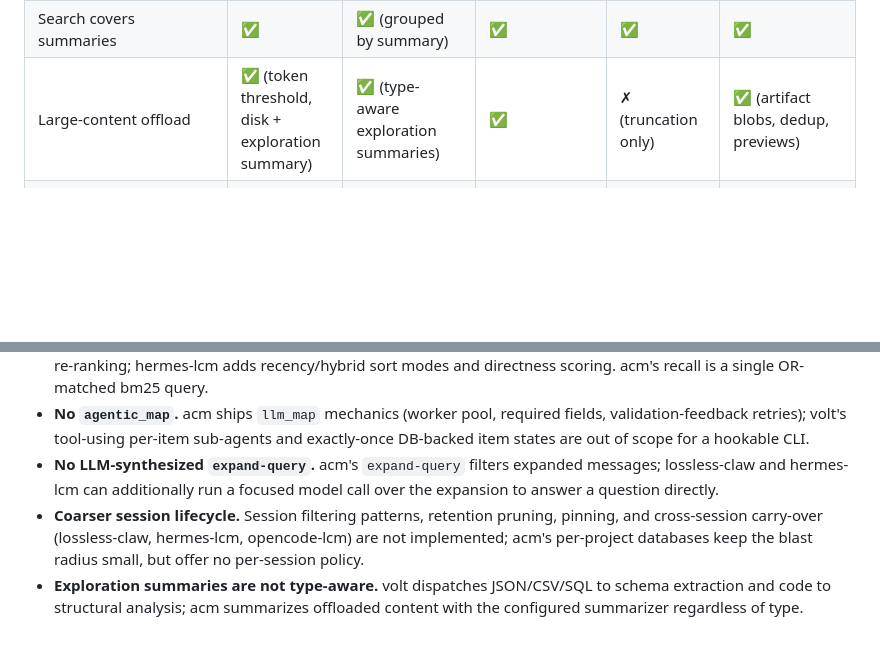
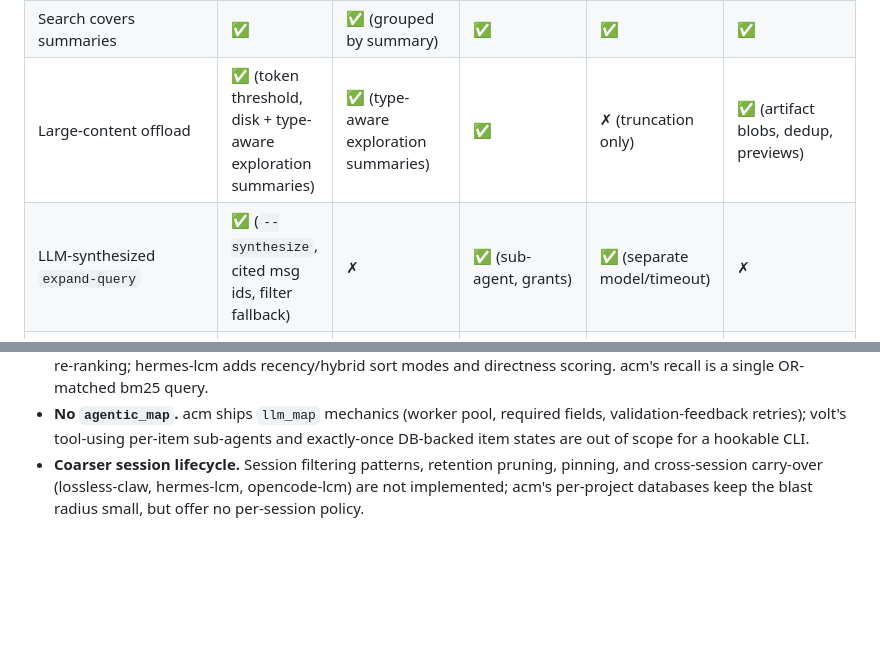
Before and after one commit to BonzTM/agent-context-manager, a Markdown page: docs/comparison.md, 2 parts joined by grey strips. GitHub-like rendering; blank space fills up the shorter version.

```diff
--- a/docs/comparison.md
+++ b/docs/comparison.md
@@ -33,7 +33,8 @@ The implementations compared:
 | Automatic recall injection on prompt | ✅ (Claude Code, Codex) | ✗ (pull only) | ✗ (pull only) | ✗ (summaries in window) | ✅ (scope-escalating) |
 | Drill-down retrieval (grep/expand/describe) | ✅ shell commands | ✅ agent tools | ✅ agent tools | ✅ agent tools + slash cmds | ✅ agent tools |
 | Search covers summaries | ✅ | ✅ (grouped by summary) | ✅ | ✅ | ✅ |
-| Large-content offload | ✅ (token threshold, disk + exploration summary) | ✅ (type-aware exploration summaries) | ✅ | ✗ (truncation only) | ✅ (artifact blobs, dedup, previews) |
+| Large-content offload | ✅ (token threshold, disk + type-aware exploration summaries) | ✅ (type-aware exploration summaries) | ✅ | ✗ (truncation only) | ✅ (artifact blobs, dedup, previews) |
+| LLM-synthesized `expand-query` | ✅ (`--synthesize`, cited msg ids, filter fallback) | ✗ | ✅ (sub-agent, grants) | ✅ (separate model/timeout) | ✗ |
 | Off-context batch map (`llm_map`) | ✅ (worker pool, validation-feedback retries) | ✅ (+ `agentic_map`, exactly-once item states) | ✗ | ✗ | ✗ |
 | Works with zero infrastructure (one binary, no host fork) | ✅ | ✗ | ✗ | ✗ | ✗ (needs OpenCode runtime) |
 | Multi-project routing from one install | ✅ | n/a | ✗ | ✗ | ✗ |
@@ -73,13 +74,7 @@ These are real deltas, tracked as roadmap items rather than claimed away:
 - **No `agentic_map`.** acm ships `llm_map` mechanics (worker pool, required
   fields, validation-feedback retries); volt's tool-using per-item sub-agents
   and exactly-once DB-backed item states are out of scope for a hookable CLI.
-- **No LLM-synthesized `expand-query`.** acm's `expand-query` filters expanded
-  messages; lossless-claw and hermes-lcm can additionally run a focused model
-  call over the expansion to answer a question directly.
 - **Coarser session lifecycle.** Session filtering patterns, retention pruning,
   pinning, and cross-session carry-over (lossless-claw, hermes-lcm,
   opencode-lcm) are not implemented; acm's per-project databases keep the blast
   radius small, but offer no per-session policy.
-- **Exploration summaries are not type-aware.** volt dispatches JSON/CSV/SQL to
-  schema extraction and code to structural analysis; acm summarizes offloaded
-  content with the configured summarizer regardless of type.
```
Also changed, not shown: README.md (+5 -3 lines), docs/architecture.md (+7 -2 lines).
